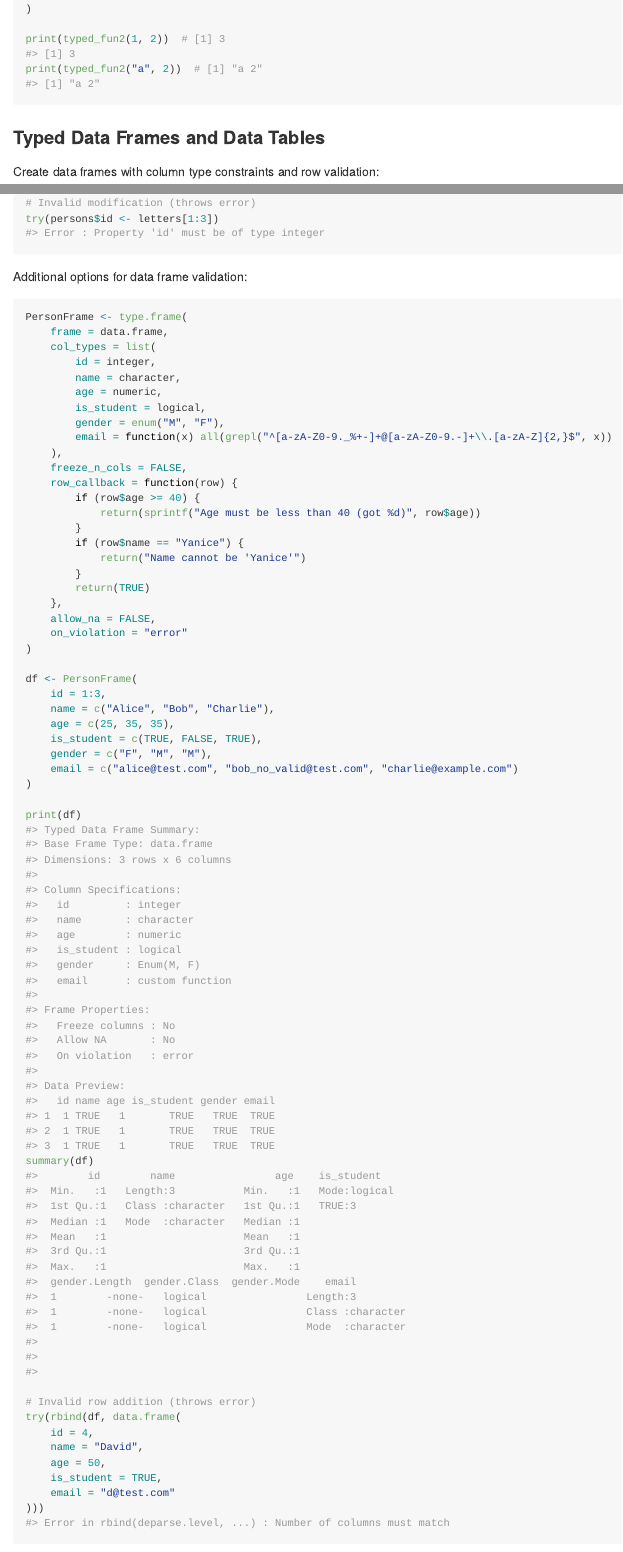
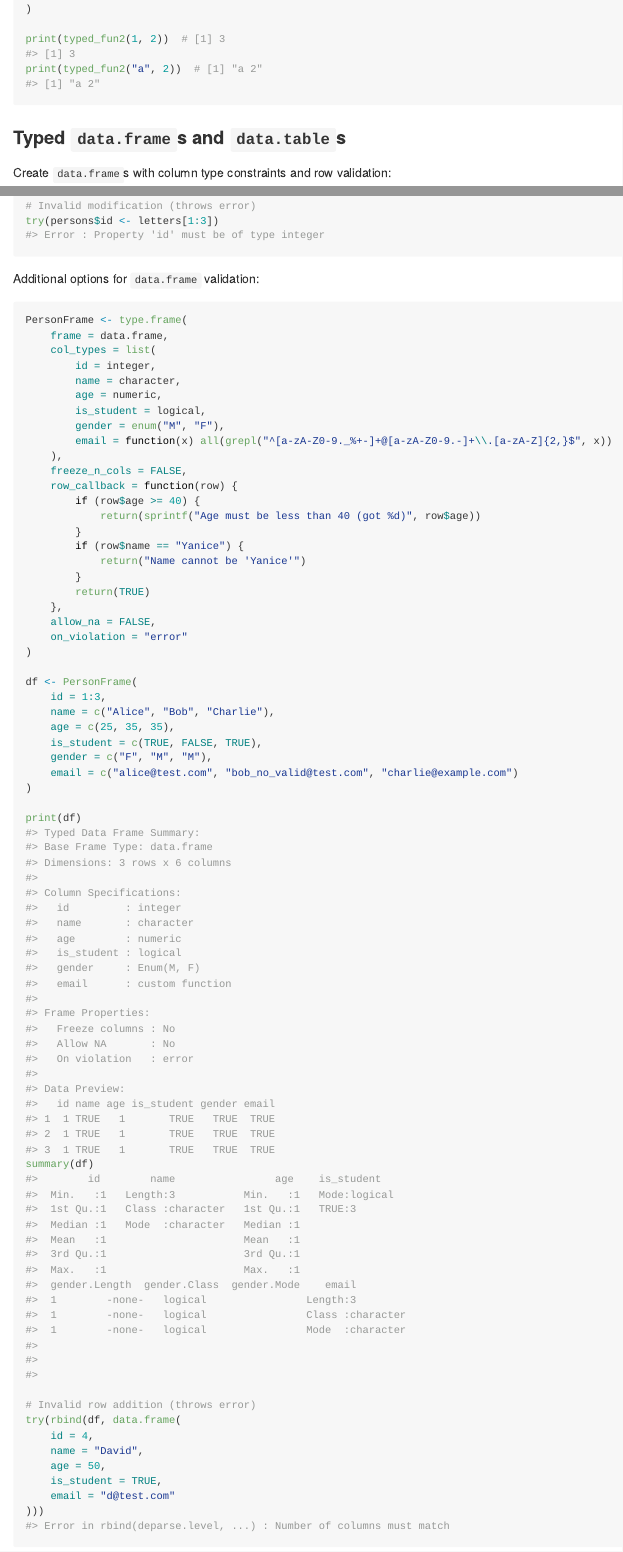
Before and after one commit to dereckmezquita/interface, an R Markdown document (README.Rmd): the page in a window 1100 px wide, from 4250 px down, and a second part further down, joined at a grey line. The pictures show the output file README.md that the author committed with the source, drawn offline in the style of GitHub; badge pictures from the web are left out.

Commit message:
Typos in docs about frames.

````diff
--- a/README.Rmd
+++ b/README.Rmd
@@ -209,9 +209,9 @@ print(typed_fun2(1, 2))  # [1] 3
 print(typed_fun2("a", 2))  # [1] "a 2"
 ```
 
-### Typed Data Frames and Data Tables
+### Typed `data.frame`s and `data.table`s
 
-Create data frames with column type constraints and row validation:
+Create `data.frame`s with column type constraints and row validation:
 
 ```{r}
 PersonFrame <- type.frame(
@@ -238,7 +238,7 @@ print(persons)
 try(persons$id <- letters[1:3])
 ```
 
-Additional options for data frame validation:
+Additional options for `data.frame` validation:
 
 ```{r}
 PersonFrame <- type.frame(
````
Also changed, not shown: README.md, README.Rmd (2 more changed lines), 1 other file.
